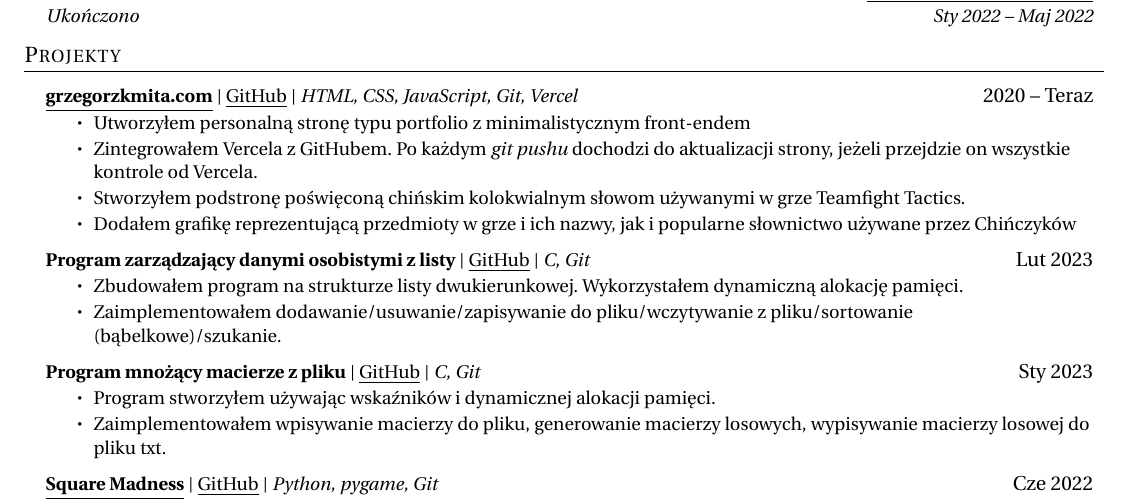
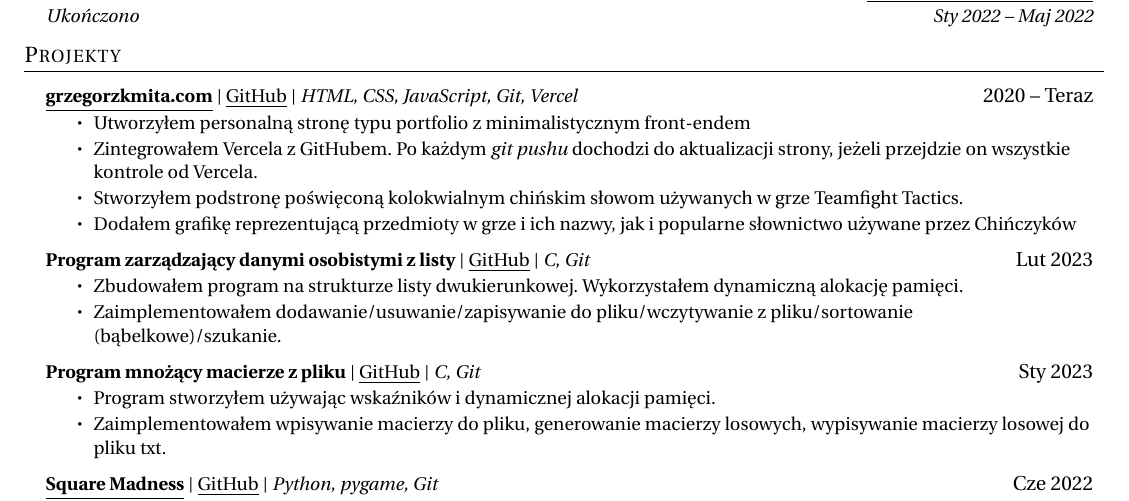
Before and after one commit to jirafey/jirafey, a LaTeX CV (resumes/grzegorz-kmita-cv.tex): part of the page, cut so that both start at the same text. Compiled offline with pdfLaTeX.

Commit message:
update chinese wording

```diff
--- a/resumes/grzegorz-kmita-cv.tex
+++ b/resumes/grzegorz-kmita-cv.tex
@@ -157,7 +157,7 @@
           \resumeItemListStart
             \resumeItem{Utworzyłem personalną stronę typu portfolio z minimalistycznym front-endem}
             \resumeItem{Zintegrowałem Vercela z GitHubem. Po każdym \emph{git pushu} dochodzi do aktualizacji strony, jeżeli przejdzie on wszystkie kontrole od Vercela.}
-            \resumeItem{Stworzyłem podstronę poświęconą chińskim kolokwialnym słowom używanymi w grze Teamfight Tactics.}
+            \resumeItem{Stworzyłem podstronę poświęconą kolokwialnym chińskim słowom używanych w grze Teamfight Tactics.}
             \resumeItem{Dodałem grafikę reprezentującą przedmioty w grze i ich nazwy, jak i popularne słownictwo używane przez Chińczyków}
           \resumeItemListEnd
           \resumeProjectHeading
```
